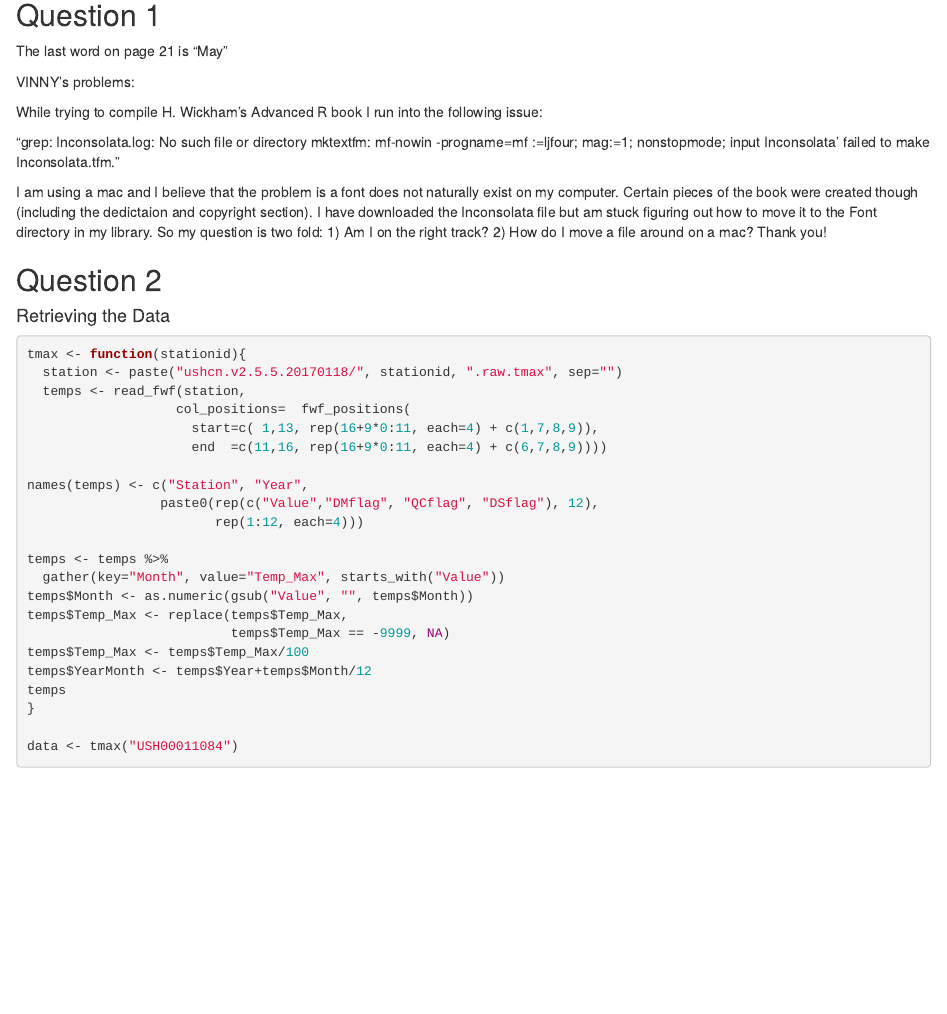
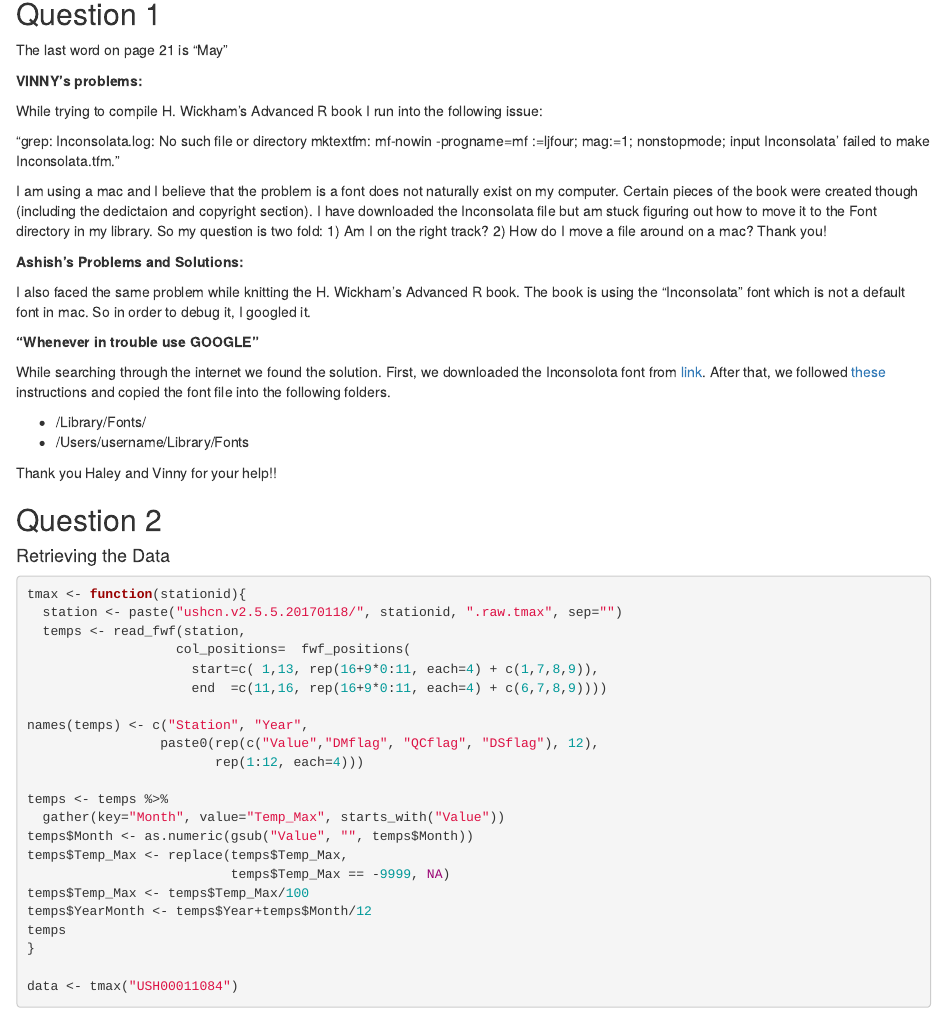
Before and after one commit to haleyjeppson/Data-Technologies, an R Markdown document (Lab1/Lab1.Rmd): the page in a window 1100 px wide, from 140 px down. Rendered offline with R 4.5, knitr and Pandoc, with nearby package versions; some code elsewhere in the file could not run offline.

Commit message:
Updated file with problem faced and solutions

```diff
--- a/Lab1/Lab1.Rmd
+++ b/Lab1/Lab1.Rmd
@@ -20,7 +20,7 @@ library(viridis)
 The last word on page 21 is "May"
 
 
-VINNY's problems:
+**VINNY's problems:**
 
 While trying to compile H. Wickham's Advanced R book I run into the following issue:
 
@@ -28,6 +28,19 @@ While trying to compile H. Wickham's Advanced R book I run into the following is
 mktextfm: mf-nowin -progname=mf \mode:=ljfour; mag:=1; nonstopmode; input Inconsolata' failed to make Inconsolata.tfm."
 
 I am using a mac and I believe that the problem is a font does not naturally exist on my computer. Certain pieces of the book were created though (including the dedictaion and copyright section). I have downloaded the Inconsolata file but am stuck figuring out how to move it to the Font directory in my library. So my question is two fold: 1) Am I on the right track? 2) How do I move a file around on a mac? Thank you!
+
+**Ashish's Problems and Solutions:**
+
+I also faced the same problem while knitting the H. Wickham's Advanced R book. The book is using the "Inconsolata" font which is not a default font in mac. So in order to debug it, I googled it.
+
+**"Whenever in trouble use GOOGLE"**
+
+While searching through the internet we found the solution. First, we downloaded the Inconsolota font from [link](https://cooltext.com/Download-Font-Inconsolata). After that, we followed [these](http://superuser.com/questions/56787/how-to-install-and-find-fonts-for-mac-os-x) instructions and copied the font file into the following folders.
+
+* /Library/Fonts/
+* /Users/username/Library/Fonts
+
+Thank you Haley and Vinny for your help!!
 
 ## Question 2
 
```
